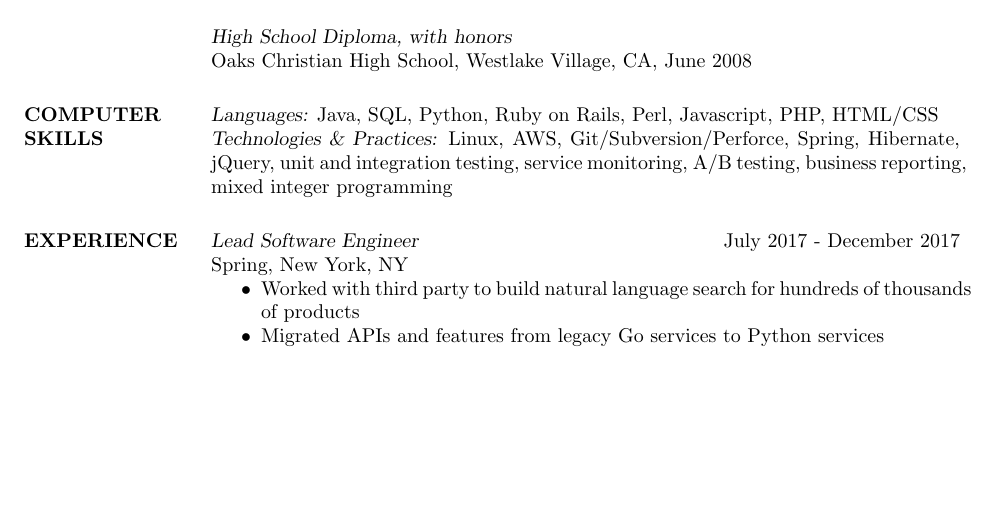
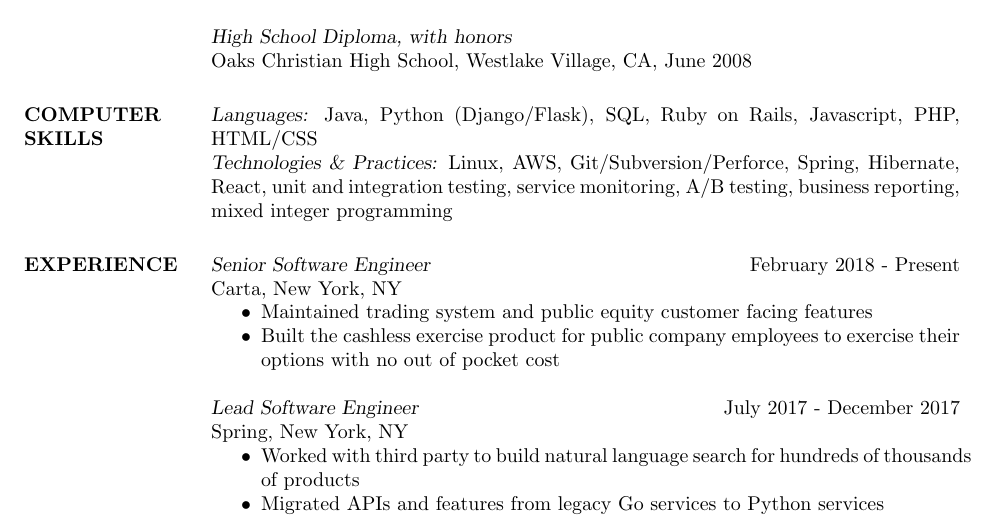
Before and after one commit to galonsky/resume, a LaTeX CV (resume.tex): part of the page, cut so that both start at the same text, the shorter picture padded with empty space. Compiled offline with pdfLaTeX.

Commit message:
latest activity

```diff
--- a/resume.tex
+++ b/resume.tex
@@ -23,10 +23,17 @@
     Oaks Christian High School, Westlake Village, CA, June 2008
 
 \section{COMPUTER \\ SKILLS}
-    {\sl Languages:} Java, SQL, Python, Ruby on Rails, Perl, Javascript, PHP, HTML/CSS \\
-    {\sl Technologies \& Practices:} Linux, AWS, Git/Subversion/Perforce, Spring, Hibernate, jQuery, unit and integration testing, service monitoring, A/B testing, business reporting, mixed integer programming
+    {\sl Languages:} Java, Python (Django/Flask), SQL, Ruby on Rails, Javascript, PHP, HTML/CSS \\
+    {\sl Technologies \& Practices:} Linux, AWS, Git/Subversion/Perforce, Spring, Hibernate, React, unit and integration testing, service monitoring, A/B testing, business reporting, mixed integer programming
 
 \section{EXPERIENCE}
+
+    {\sl Senior Software Engineer} \hfill February 2018 - Present \\
+        Carta, New York, NY
+        \begin{itemize}  \itemsep -2pt % reduce space between items
+            \item Maintained trading system and public equity customer facing features
+            \item Built the cashless exercise product for public company employees to exercise their options with no out of pocket cost
+        \end{itemize}
 
     {\sl Lead Software Engineer} \hfill July 2017 - December 2017 \\
         Spring, New York, NY
```
Also changed, not shown: 1 other file.
